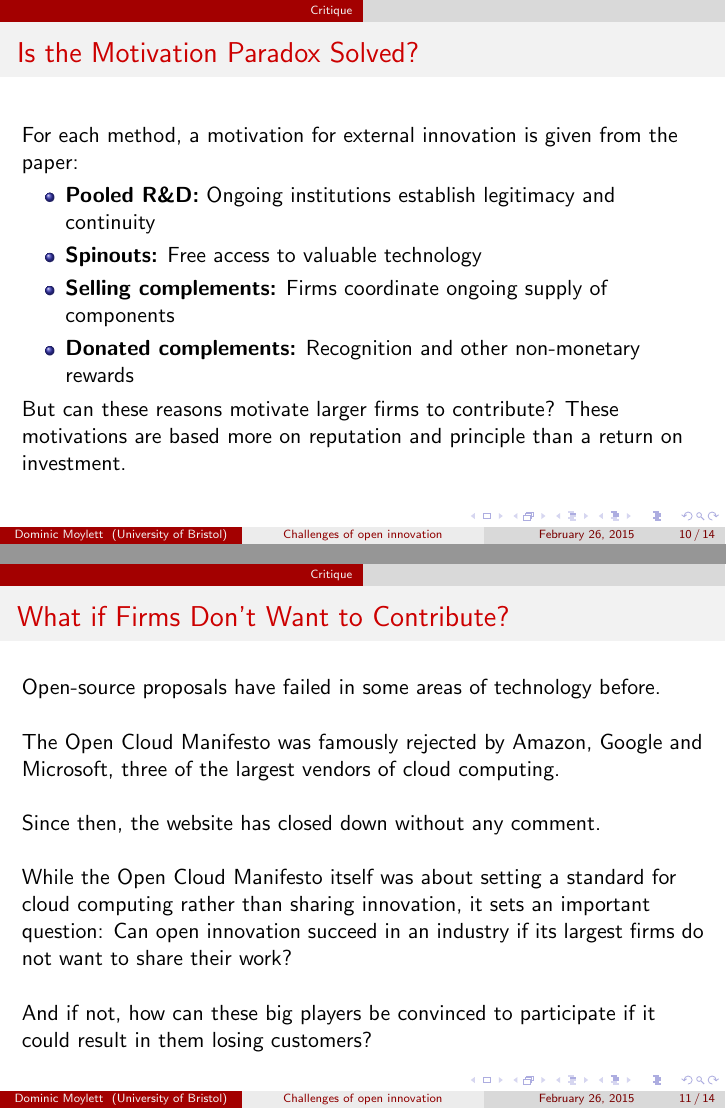
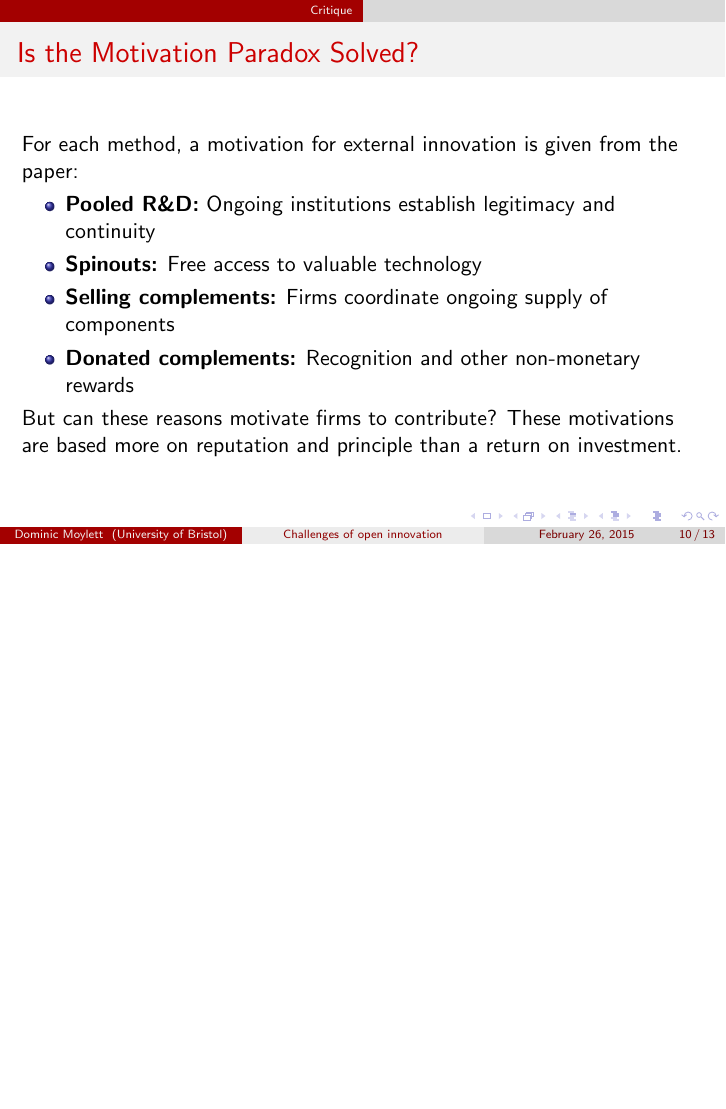
Before and after one commit to aemylt/research_proposal, LaTeX slides (fa1/fa1.tex): pages 10 and 11 of 14 before the commit and page 10 of 13 after it, the two joined at a grey line, the shorter picture padded with empty space. Compiled offline with pdfLaTeX.

Commit message:
Presentation now given.

```diff
--- a/fa1/fa1.tex
+++ b/fa1/fa1.tex
@@ -30,7 +30,7 @@
 %	TITLE PAGE
 %----------------------------------------------------------------------------------------
 
-\title[Challenges of open innovation]{Joel West \& Scott Gallagher: Challenges of open innovation: the paradox of firm investment in open-source software} % The short title appears at the bottom of every slide, the full title is only on the title page
+\title[Challenges of open innovation]{Joel West \& Scott Gallagher (2006): Challenges of open innovation: the paradox of firm investment in open-source software} % The short title appears at the bottom of every slide, the full title is only on the title page
 
 \author{Dominic Moylett} % Your name
 \institute[University of Bristol] % Your institution as it will appear on the bottom of every slide, may be shorthand to save space
@@ -178,22 +178,7 @@ For each method, a motivation for external innovation is given from the paper:
 \item \textbf{Donated complements:} Recognition and other non-monetary rewards
 \end{itemize}
 
-But can these reasons motivate larger firms to contribute? These motivations are based more on reputation and principle than a return on investment.
-\end{frame}
-
-%------------------------------------------------
-
-\begin{frame}
-\frametitle{What if Firms Don't Want to Contribute?}
-Open-source proposals have failed in some areas of technology before.\\~\\
-
-The Open Cloud Manifesto was famously rejected by Amazon, Google and Microsoft, three of the largest vendors of cloud computing.\\~\\
-
-Since then, the website has closed down without any comment.\\~\\
-
-While the Open Cloud Manifesto itself was about setting a standard for cloud computing rather than sharing innovation, it sets an important question: Can open innovation succeed in an industry if its largest firms do not want to share their work?\\~\\
-
-And if not, how can these big players be convinced to participate if it could result in them losing customers?
+But can these reasons motivate firms to contribute? These motivations are based more on reputation and principle than a return on investment.
 \end{frame}
 
 %------------------------------------------------
```
